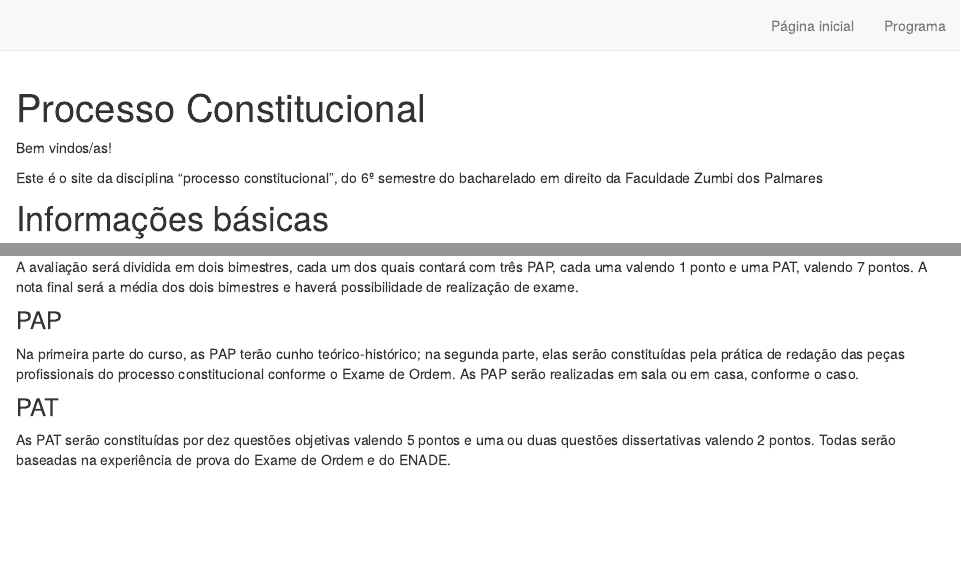
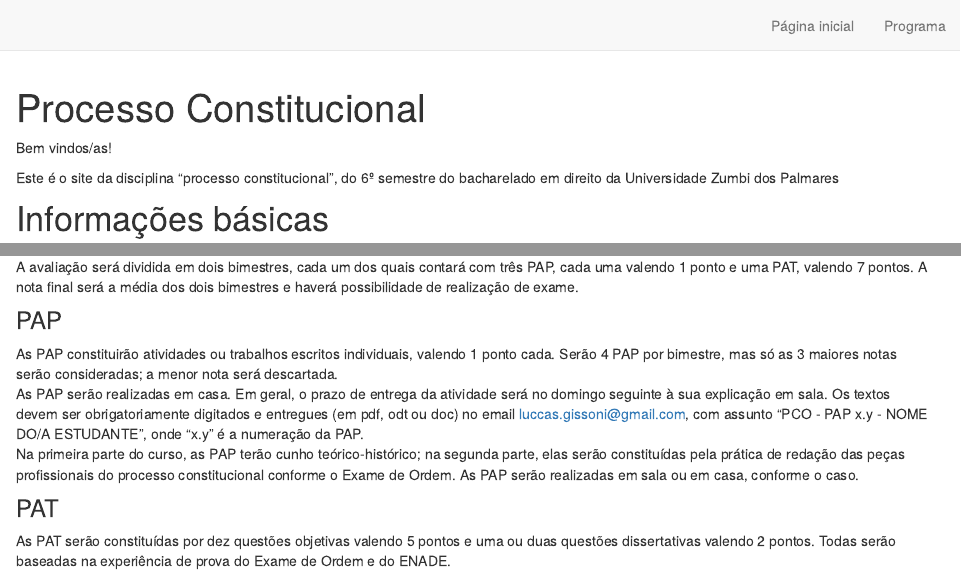
Before and after one commit to lgissoni/PCO, an R Markdown document (index.Rmd): the page in a window 1100 px wide, from its top, and a second part further down, joined at a grey line. Rendered offline with R 4.5, knitr and Pandoc, with nearby package versions; drawn as R Markdown's standard HTML page in place of the format the file asks for.

Commit message:
Alterações no index. Elaborado melhor como serão as PAP

```diff
--- a/index.Rmd
+++ b/index.Rmd
@@ -1,7 +1,7 @@
 ---
 title: "Processo Constitucional"
 description: |
-  Bacharelado em direito - Faculdade Zumbi dos Palmares
+  Bacharelado em direito - Universidade Zumbi dos Palmares
 site: distill::distill_website
 bibliography: bibliografia.bib
 ---
@@ -16,7 +16,7 @@ knitr::opts_chunk$set(echo = FALSE)
 
 Bem vindos/as!
 
-Este é o site da disciplina "processo constitucional", do 6º semestre do bacharelado em direito da Faculdade Zumbi dos Palmares
+Este é o site da disciplina "processo constitucional", do 6º semestre do bacharelado em direito da Universidade Zumbi dos Palmares
 
 # Informações básicas
 
@@ -65,6 +65,8 @@ A avaliação será dividida em dois bimestres, cada um dos quais contará com t
 
 ### PAP
 
+As PAP constituirão atividades ou trabalhos escritos individuais, valendo 1 ponto cada. Serão 4 PAP por bimestre, mas só as 3 maiores notas serão consideradas; a menor nota será descartada.
+As PAP serão realizadas em casa. Em geral, o prazo de entrega da atividade será no domingo seguinte à sua explicação em sala. Os textos devem ser obrigatoriamente digitados e entregues (em pdf, odt ou doc) no email luccas.gissoni@gmail.com, com assunto "PCO - PAP x.y - NOME DO/A ESTUDANTE", onde "x.y" é a numeração da PAP.
 Na primeira parte do curso, as PAP terão cunho teórico-histórico; na segunda parte, elas serão constituídas pela prática de redação das peças profissionais do processo constitucional conforme o Exame de Ordem. As PAP serão realizadas em sala ou em casa, conforme o caso.
 
 ### PAT
```
Also changed, not shown: 2 other files.
